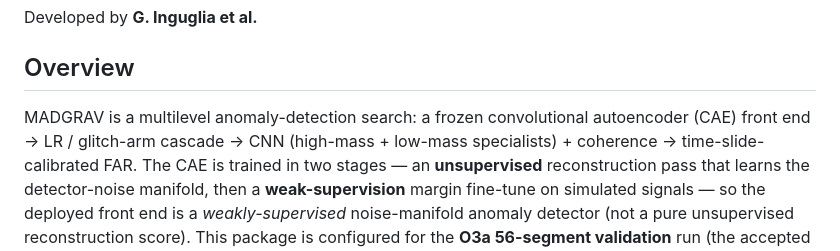
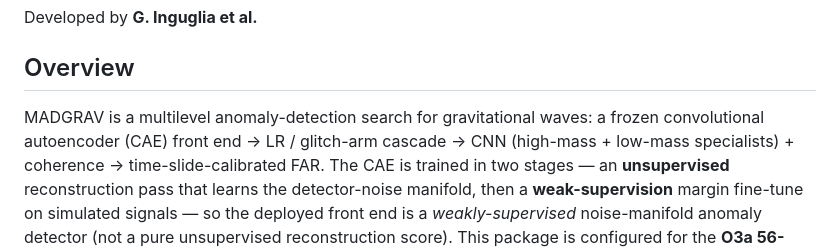
Before and after one commit to ginguglia/MADGRAV, a Markdown page: README.md, the part around the change. Drawn GitHub-style.

```diff
--- a/README.md
+++ b/README.md
@@ -11,7 +11,7 @@ Developed by **G. Inguglia et al.**
 
 ## Overview
 
-MADGRAV is a multilevel anomaly-detection search: a frozen convolutional autoencoder (CAE) front end →
+MADGRAV is a multilevel anomaly-detection search for gravitational waves: a frozen convolutional autoencoder (CAE) front end →
 LR / glitch-arm cascade → CNN (high-mass + low-mass specialists) + coherence → time-slide-calibrated FAR.
 The CAE is trained in two stages — an **unsupervised** reconstruction pass that learns the detector-noise
 manifold, then a **weak-supervision** margin fine-tune on simulated signals — so the deployed front end is a
```
